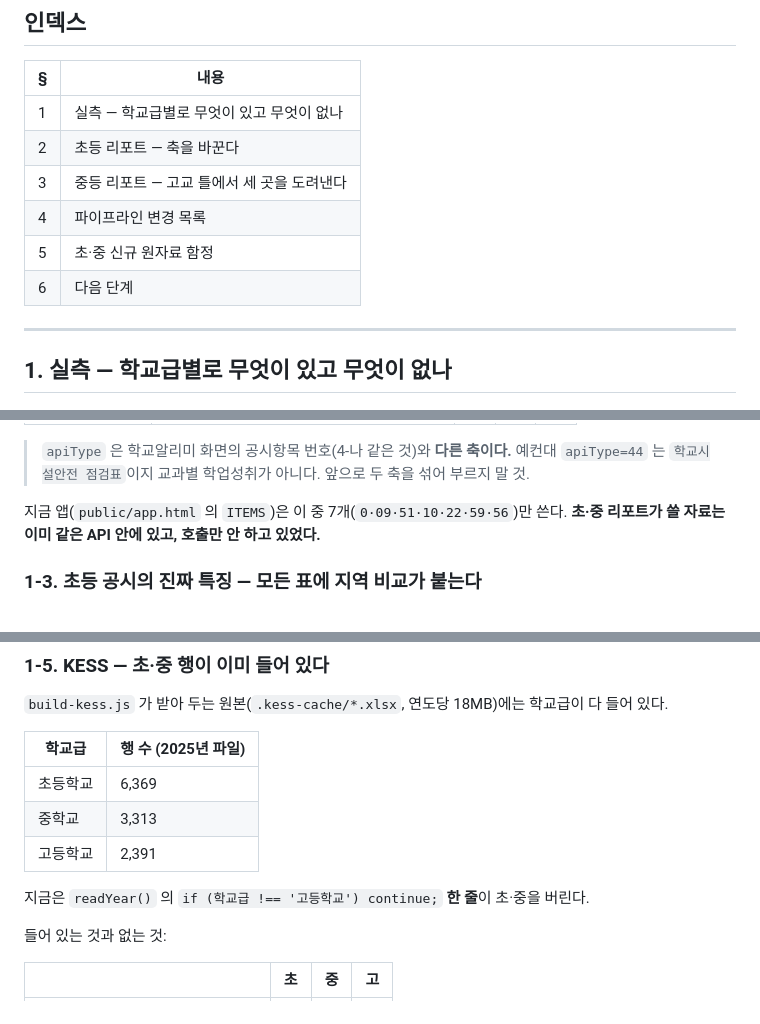
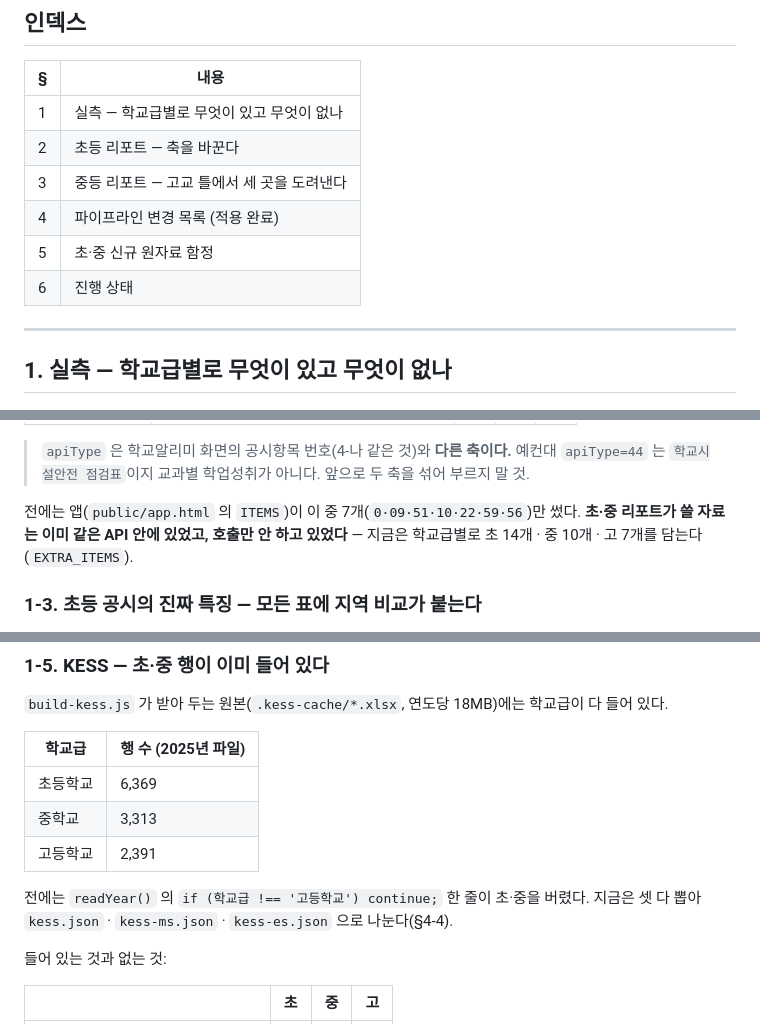
Before and after one commit to SOMA-Corporation/schoolrader, a Markdown page: docs/초중등_리포트_설계개요.md, 3 parts joined by grey strips. Rendered like a GitHub page.

```diff
--- a/docs/초중등_리포트_설계개요.md
+++ b/docs/초중등_리포트_설계개요.md
@@ -17,9 +21,9 @@
 | 1 | 실측 — 학교급별로 무엇이 있고 무엇이 없나 |
 | 2 | 초등 리포트 — 축을 바꾼다 |
 | 3 | 중등 리포트 — 고교 틀에서 세 곳을 도려낸다 |
-| 4 | 파이프라인 변경 목록 |
+| 4 | 파이프라인 변경 목록 (적용 완료) |
 | 5 | 초·중 신규 원자료 함정 |
-| 6 | 다음 단계 |
+| 6 | 진행 상태 |
 
 ---
 
@@ -94,8 +98,9 @@ act=achieve-start   404  "2026년 공시에 교과별 학업성취 사항이 없
 > 예컨대 `apiType=44` 는 `학교시설안전 점검표`이지 교과별 학업성취가 아니다.
 > 앞으로 두 축을 섞어 부르지 말 것.
 
-지금 앱(`public/app.html` 의 `ITEMS`)은 이 중 7개(`0·09·51·10·22·59·56`)만 쓴다.
-**초·중 리포트가 쓸 자료는 이미 같은 API 안에 있고, 호출만 안 하고 있었다.**
+전에는 앱(`public/app.html` 의 `ITEMS`)이 이 중 7개(`0·09·51·10·22·59·56`)만 썼다.
+**초·중 리포트가 쓸 자료는 이미 같은 API 안에 있었고, 호출만 안 하고 있었다** —
+지금은 학교급별로 초 14개 · 중 10개 · 고 7개를 담는다(`EXTRA_ITEMS`).
 
 ### 1-3. 초등 공시의 진짜 특징 — 모든 표에 지역 비교가 붙는다
 
@@ -154,7 +159,8 @@ act=achieve-start   404  "2026년 공시에 교과별 학업성취 사항이 없
 | 중학교 | 3,313 |
 | 고등학교 | 2,391 |
 
-지금은 `readYear()` 의 `if (학교급 !== '고등학교') continue;` **한 줄**이 초·중을 버린다.
+전에는 `readYear()` 의 `if (학교급 !== '고등학교') continue;` 한 줄이 초·중을 버렸다.
+지금은 셋 다 뽑아 `kess.json` · `kess-ms.json` · `kess-es.json` 으로 나눈다(§4-4).
 
 들어 있는 것과 없는 것:
 
```
Also changed, not shown: other parts of docs/초중등_리포트_설계개요.md (+22 -19 lines), README.md (+3 -0 lines).
